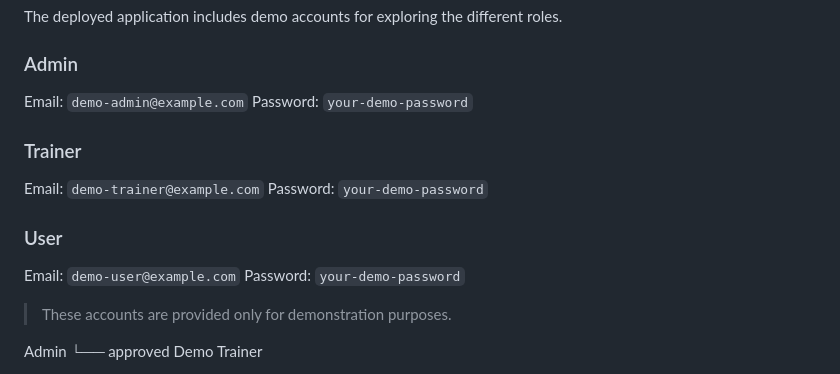
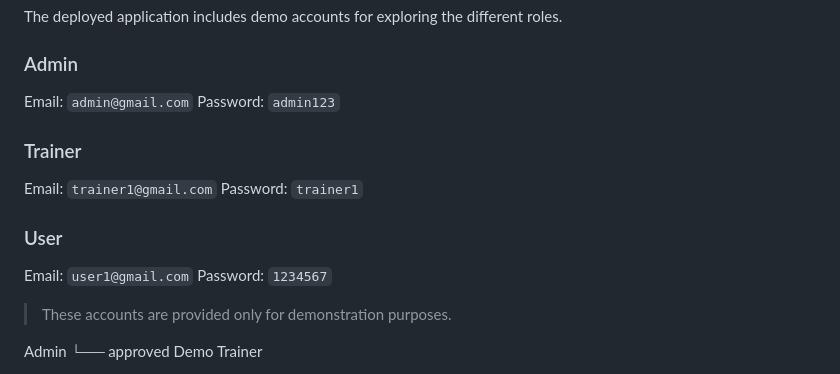
Before and after one commit to Afifafathima/personal-fitness-challenge, a Markdown page: README.md, the part around the change. Drawn GitHub-style.

Commit message:
Added demo credentials

```diff
--- a/README.md
+++ b/README.md
@@ -11,16 +11,16 @@ A full-stack web application that helps users participate in fitness challenges,
 The deployed application includes demo accounts for exploring the different roles.
 
 ### Admin
-Email: `demo-admin@example.com`
-Password: `your-demo-password`
+Email: `admin@gmail.com`
+Password: `admin123`
 
 ### Trainer
-Email: `demo-trainer@example.com`
-Password: `your-demo-password`
+Email: `trainer1@gmail.com`
+Password: `trainer1`
 
 ### User
-Email: `demo-user@example.com`
-Password: `your-demo-password`
+Email: `user1@gmail.com`
+Password: `1234567`
 
 > These accounts are provided only for demonstration purposes.
 
```
